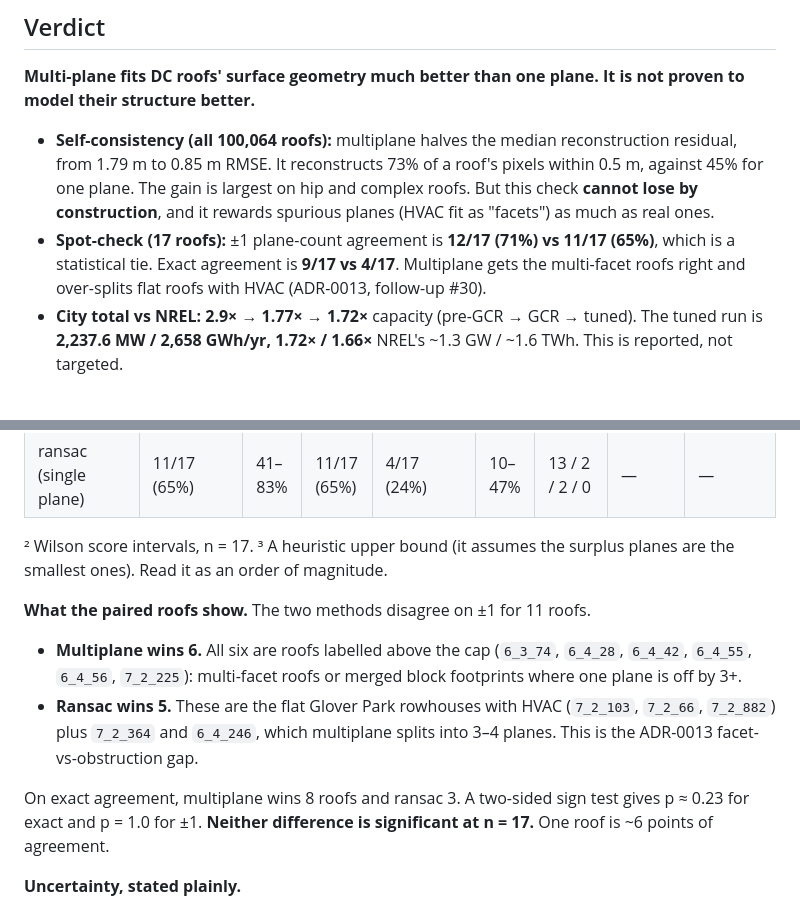
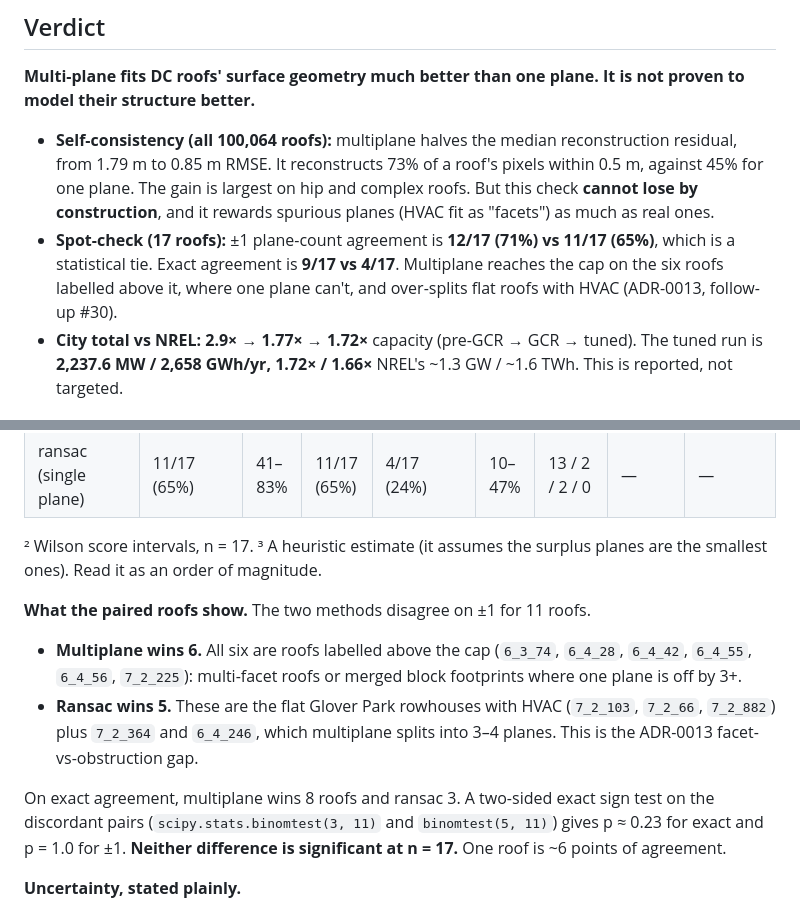
Before and after one commit to Dhruv-Kapri/Rooftop-Solar-Potential, a Markdown page: docs/benchmarks/stage-2-part4-validation.md, 2 parts joined by grey strips. Drawn GitHub-style.

Commit message:
docs(benchmarks): #24 review fixes — soften two over-claims, cite the sign-test call

```diff
--- a/docs/benchmarks/stage-2-part4-validation.md
+++ b/docs/benchmarks/stage-2-part4-validation.md
@@ -25,8 +25,8 @@ model their structure better.**
   one plane. The gain is largest on hip and complex roofs. But this check **cannot lose by
   construction**, and it rewards spurious planes (HVAC fit as "facets") as much as real ones.
 - **Spot-check (17 roofs):** ±1 plane-count agreement is **12/17 (71%) vs 11/17 (65%)**, which is a
-  statistical tie. Exact agreement is **9/17 vs 4/17**. Multiplane gets the multi-facet roofs right
-  and over-splits flat roofs with HVAC (ADR-0013, follow-up #30).
+  statistical tie. Exact agreement is **9/17 vs 4/17**. Multiplane reaches the cap on the six roofs
+  labelled above it, where one plane can't, and over-splits flat roofs with HVAC (ADR-0013, follow-up #30).
 - **City total vs NREL:** **2.9× → 1.77× → 1.72×** capacity (pre-GCR → GCR → tuned). The tuned
   run is **2,237.6 MW / 2,658 GWh/yr, 1.72× / 1.66×** NREL's ~1.3 GW / ~1.6 TWh. This is reported,
   not targeted.
@@ -96,7 +96,7 @@ provenance are in the [`spot_check/README.md`](spot_check/README.md). Metrics ar
 | ransac (single plane) | 11/17 (65%) | 41–83% | 11/17 (65%) | 4/17 (24%) | 10–47% | 13 / 2 / 2 / 0 | — | — |
 
 ² Wilson score intervals, n = 17.
-³ A heuristic upper bound (it assumes the surplus planes are the smallest ones). Read it as an
+³ A heuristic estimate (it assumes the surplus planes are the smallest ones). Read it as an
 order of magnitude.
 
 **What the paired roofs show.** The two methods disagree on ±1 for 11 roofs.
@@ -107,8 +107,9 @@ order of magnitude.
   `7_2_882`) plus `7_2_364` and `6_4_246`, which multiplane splits into 3–4 planes. This is the
   ADR-0013 facet-vs-obstruction gap.
 
-On exact agreement, multiplane wins 8 roofs and ransac 3. A two-sided sign test gives p ≈ 0.23 for
-exact and p = 1.0 for ±1. **Neither difference is significant at n = 17.** One roof is ~6 points of
+On exact agreement, multiplane wins 8 roofs and ransac 3. A two-sided exact sign test on the discordant
+pairs (`scipy.stats.binomtest(3, 11)` and `binomtest(5, 11)`) gives p ≈ 0.23 for exact and p = 1.0
+for ±1. **Neither difference is significant at n = 17.** One roof is ~6 points of
 agreement.
 
 **Uncertainty, stated plainly.**
```
